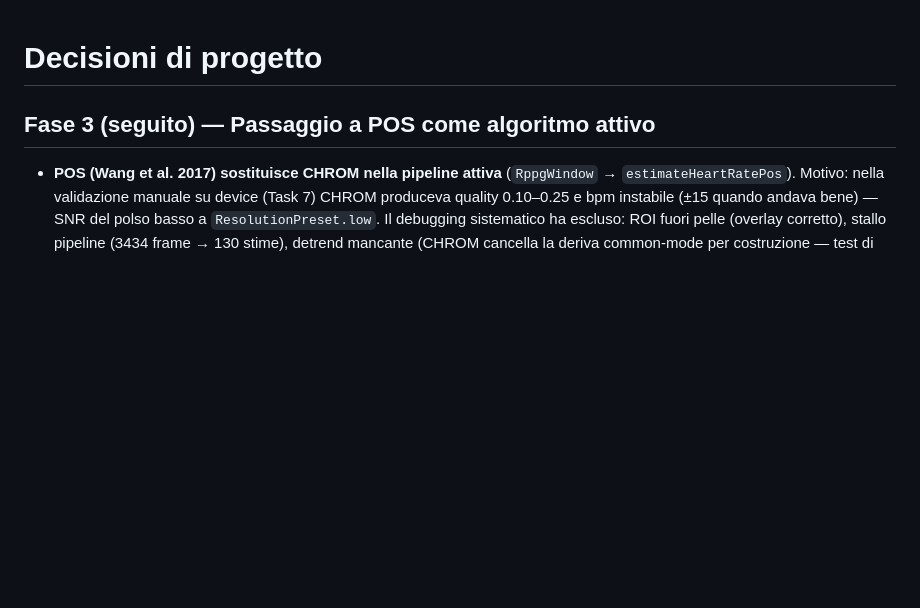
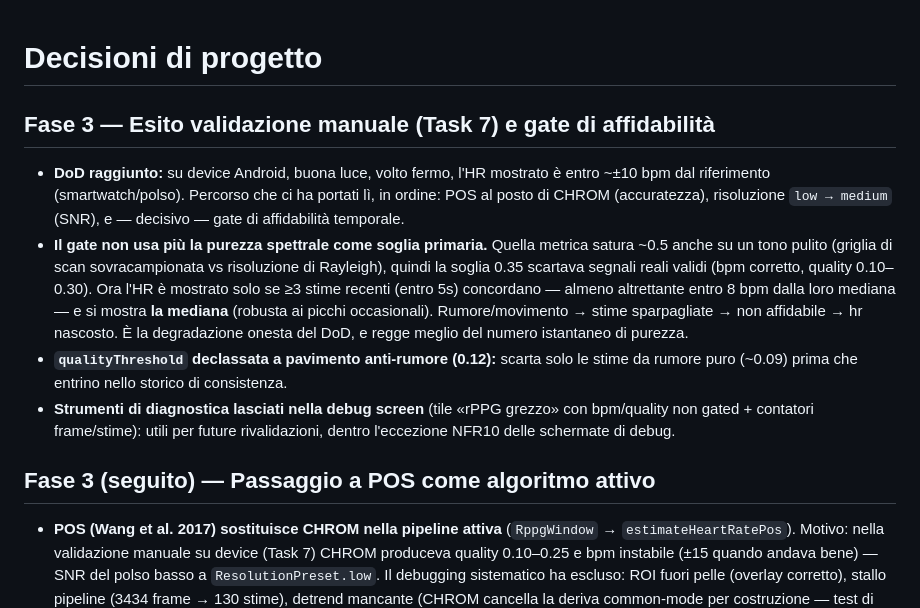
Before and after one commit to aleturri28/mindbridge, a Markdown page: docs/decisions.md, the part around the change. GitHub-like rendering; blank space fills up the shorter version.

Commit message:
docs: record Fase 3 manual validation pass and consistency-gate rationale

```diff
--- a/docs/decisions.md
+++ b/docs/decisions.md
@@ -1,4 +1,24 @@
 # Decisioni di progetto
+
+## Fase 3 — Esito validazione manuale (Task 7) e gate di affidabilità
+
+- **DoD raggiunto:** su device Android, buona luce, volto fermo, l'HR mostrato
+  è entro ~±10 bpm dal riferimento (smartwatch/polso). Percorso che ci ha
+  portati lì, in ordine: POS al posto di CHROM (accuratezza), risoluzione
+  `low → medium` (SNR), e — decisivo — gate di affidabilità temporale.
+- **Il gate non usa più la purezza spettrale come soglia primaria.** Quella
+  metrica satura ~0.5 anche su un tono pulito (griglia di scan sovracampionata
+  vs risoluzione di Rayleigh), quindi la soglia 0.35 scartava segnali reali
+  validi (bpm corretto, quality 0.10–0.30). Ora l'HR è mostrato solo se ≥3
+  stime recenti (entro 5s) concordano — almeno altrettante entro 8 bpm dalla
+  loro mediana — e si mostra **la mediana** (robusta ai picchi occasionali).
+  Rumore/movimento → stime sparpagliate → non affidabile → hr nascosto. È la
+  degradazione onesta del DoD, e regge meglio del numero istantaneo di purezza.
+- **`qualityThreshold` declassata a pavimento anti-rumore (0.12):** scarta solo
+  le stime da rumore puro (~0.09) prima che entrino nello storico di consistenza.
+- **Strumenti di diagnostica lasciati nella debug screen** (tile «rPPG grezzo»
+  con bpm/quality non gated + contatori frame/stime): utili per future
+  rivalidazioni, dentro l'eccezione NFR10 delle schermate di debug.
 
 ## Fase 3 (seguito) — Passaggio a POS come algoritmo attivo
 
```
